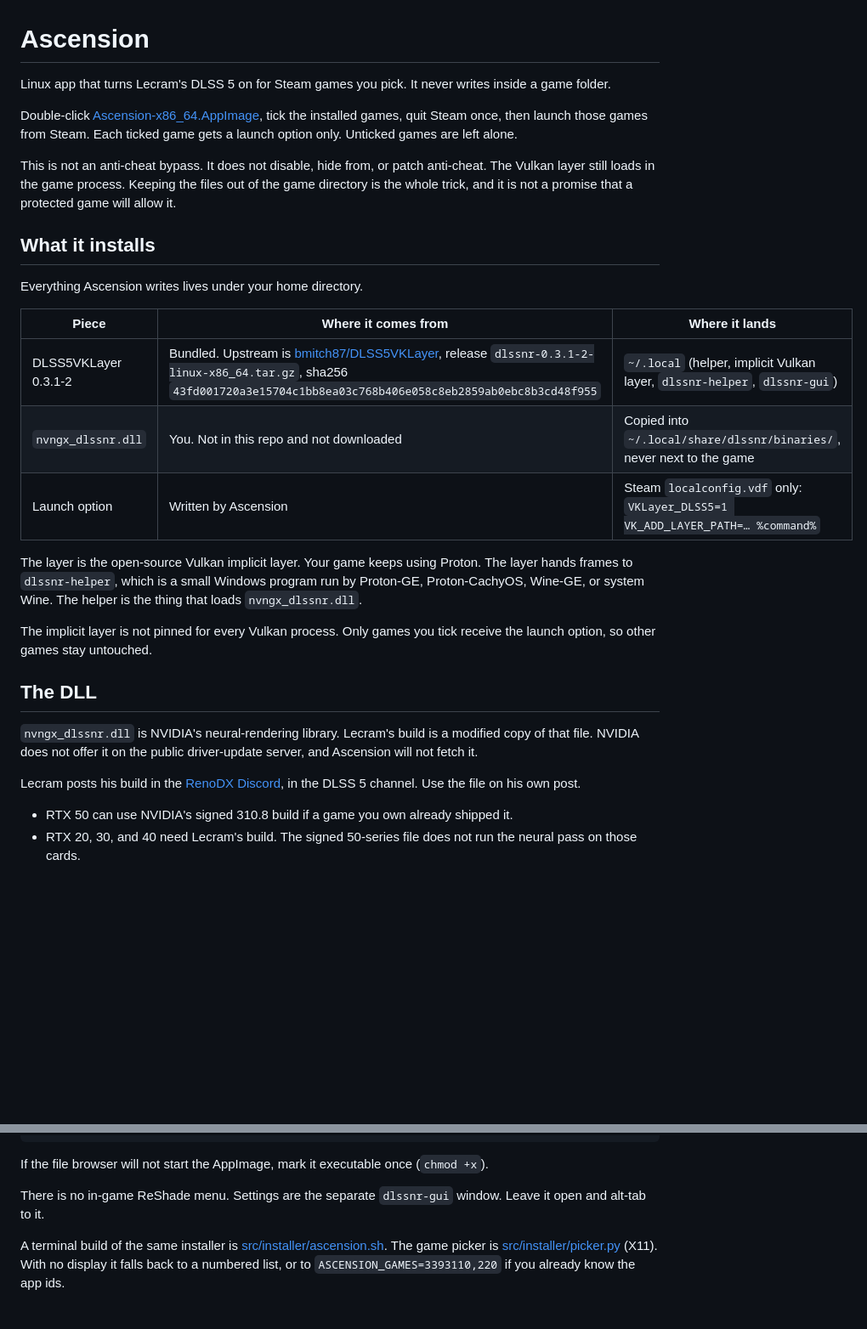
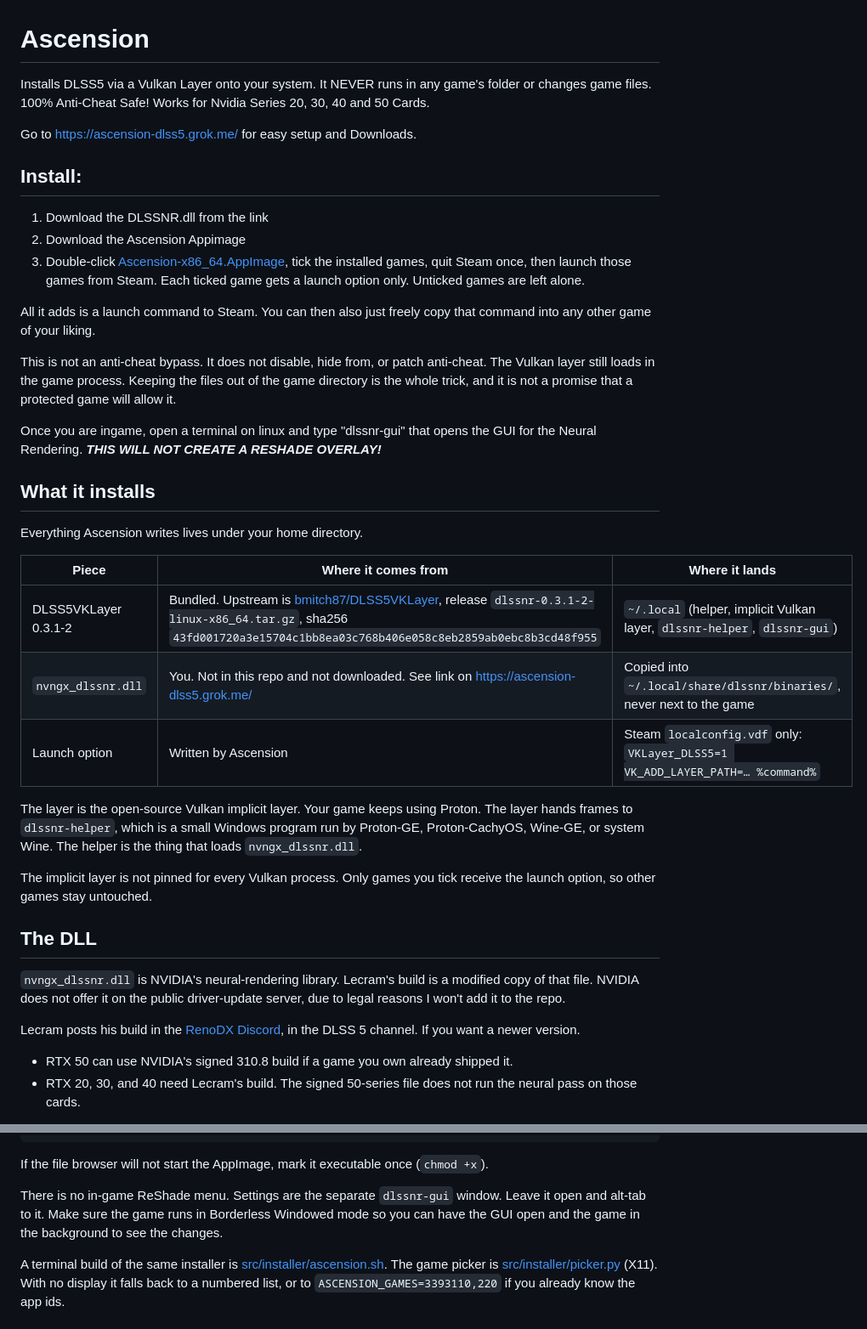
Before and after one commit to realalexxortv/Ascension-Anti-Cheat-Safe-DLSS5-For-MOST-Games, a Markdown page: README.md, 2 parts joined by grey strips. Shown at 85% size. Rendered like a GitHub page; blank space fills up the shorter version.

```diff
--- a/README.md
+++ b/README.md
@@ -1,10 +1,21 @@
 # Ascension
 
-Linux app that turns Lecram's DLSS 5 on for Steam games you pick. It never writes inside a game folder.
+Installs DLSS5 via a Vulkan Layer onto your system. It NEVER runs in any game's folder or changes game files. 100% Anti-Cheat Safe!
+Works for Nvidia Series 20, 30, 40 and 50 Cards.
 
-Double-click [Ascension-x86_64.AppImage](public/Ascension-x86_64.AppImage), tick the installed games, quit Steam once, then launch those games from Steam. Each ticked game gets a launch option only. Unticked games are left alone.
+Go to https://ascension-dlss5.grok.me/ for easy setup and Downloads.
+
+## Install:
+1. Download the DLSSNR.dll from the link
+2. Download the Ascension Appimage
+3. Double-click [Ascension-x86_64.AppImage](public/Ascension-x86_64.AppImage), tick the installed games, quit Steam once, then launch those games from Steam. Each ticked game gets a launch option only. Unticked games are left alone.
+
+All it adds is a launch command to Steam. You can then also just freely copy that command into any other game of your liking.
 
 This is not an anti-cheat bypass. It does not disable, hide from, or patch anti-cheat. The Vulkan layer still loads in the game process. Keeping the files out of the game directory is the whole trick, and it is not a promise that a protected game will allow it.
+
+Once you are ingame, open a terminal on linux and type "dlssnr-gui" that opens the GUI for the Neural Rendering.
+**_THIS WILL NOT CREATE A RESHADE OVERLAY!_**
 
 ## What it installs
 
@@ -13,7 +24,7 @@ Everything Ascension writes lives under your home directory.
 | Piece | Where it comes from | Where it lands |
 |---|---|---|
 | DLSS5VKLayer 0.3.1-2 | Bundled. Upstream is [bmitch87/DLSS5VKLayer](https://github.com/bmitch87/DLSS5VKLayer/tree/0.3.1-2), release `dlssnr-0.3.1-2-linux-x86_64.tar.gz`, sha256 `43fd001720a3e15704c1bb8ea03c768b406e058c8eb2859ab0ebc8b3cd48f955` | `~/.local` (helper, implicit Vulkan layer, `dlssnr-helper`, `dlssnr-gui`) |
-| `nvngx_dlssnr.dll` | You. Not in this repo and not downloaded | Copied into `~/.local/share/dlssnr/binaries/`, never next to the game |
+| `nvngx_dlssnr.dll` | You. Not in this repo and not downloaded. See link on https://ascension-dlss5.grok.me/ | Copied into `~/.local/share/dlssnr/binaries/`, never next to the game |
 | Launch option | Written by Ascension | Steam `localconfig.vdf` only: `VKLayer_DLSS5=1 VK_ADD_LAYER_PATH=… %command%` |
 
 The layer is the open-source Vulkan implicit layer. Your game keeps using Proton. The layer hands frames to `dlssnr-helper`, which is a small Windows program run by Proton-GE, Proton-CachyOS, Wine-GE, or system Wine. The helper is the thing that loads `nvngx_dlssnr.dll`.
@@ -22,9 +33,9 @@ The implicit layer is not pinned for every Vulkan process. Only games you tick r
 
 ## The DLL
 
-`nvngx_dlssnr.dll` is NVIDIA's neural-rendering library. Lecram's build is a modified copy of that file. NVIDIA does not offer it on the public driver-update server, and Ascension will not fetch it.
+`nvngx_dlssnr.dll` is NVIDIA's neural-rendering library. Lecram's build is a modified copy of that file. NVIDIA does not offer it on the public driver-update server, due to legal reasons I won't add it to the repo.
 
-Lecram posts his build in the [RenoDX Discord](https://discord.com/invite/renodx), in the DLSS 5 channel. Use the file on his own post.
+Lecram posts his build in the [RenoDX Discord](https://discord.com/invite/renodx), in the DLSS 5 channel. If you want a newer version.
 
 - RTX 50 can use NVIDIA's signed 310.8 build if a game you own already shipped it.
 - RTX 20, 30, and 40 need Lecram's build. The signed 50-series file does not run the neural pass on those cards.
@@ -50,6 +61,7 @@ Linux x86_64. Python 3 is required (the game list and the Steam config edit). St
 If the file browser will not start the AppImage, mark it executable once (`chmod +x`).
 
 There is no in-game ReShade menu. Settings are the separate `dlssnr-gui` window. Leave it open and alt-tab to it.
+Make sure the game runs in Borderless Windowed mode so you can have the GUI open and the game in the background to see the changes.
 
 A terminal build of the same installer is [src/installer/ascension.sh](src/installer/ascension.sh). The game picker is [src/installer/picker.py](src/installer/picker.py) (X11). With no display it falls back to a numbered list, or to `ASCENSION_GAMES=3393110,220` if you already know the app ids.
 
```
